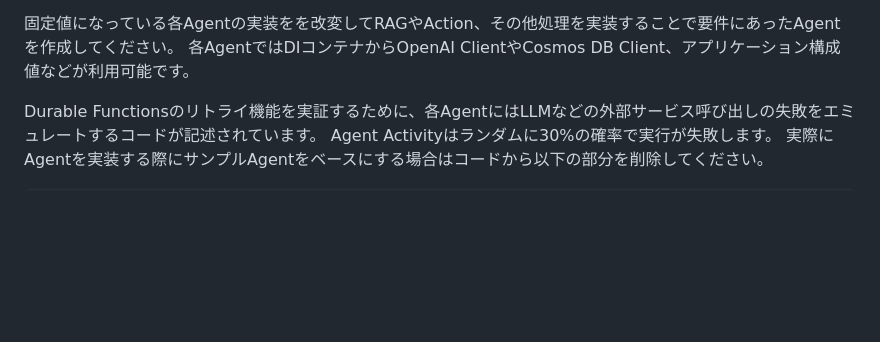
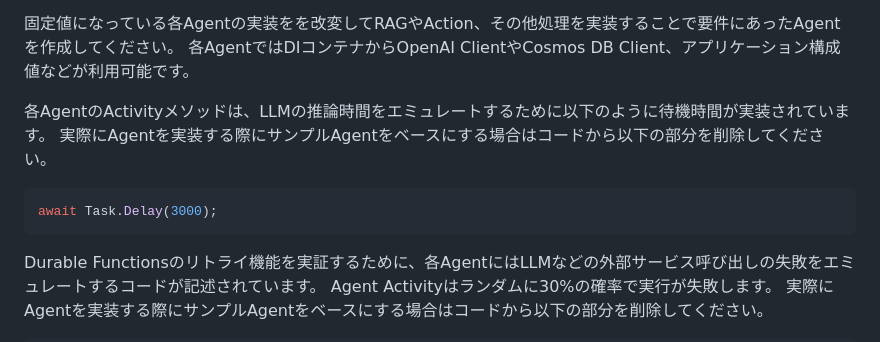
Before and after one commit to 07JP27/DurableMultiAgentTemplate, a Markdown page: README_ja.md, the part around the change. GitHub-like rendering; blank space fills up the shorter version.

````diff
--- a/README_ja.md
+++ b/README_ja.md
@@ -52,6 +52,12 @@ sequenceDiagram
 
 固定値になっている各Agentの実装をを改変してRAGやAction、その他処理を実装することで要件にあったAgentを作成してください。
 各AgentではDIコンテナからOpenAI ClientやCosmos DB Client、アプリケーション構成値などが利用可能です。
+
+各AgentのActivityメソッドは、LLMの推論時間をエミュレートするために以下のように待機時間が実装されています。
+実際にAgentを実装する際にサンプルAgentをベースにする場合はコードから以下の部分を削除してください。
+```cs
+await Task.Delay(3000);
+```
 
 Durable Functionsのリトライ機能を実証するために、各AgentにはLLMなどの外部サービス呼び出しの失敗をエミュレートするコードが記述されています。
 Agent Activityはランダムに30%の確率で実行が失敗します。
````
Also changed, not shown: README.md (+6 -0 lines).
